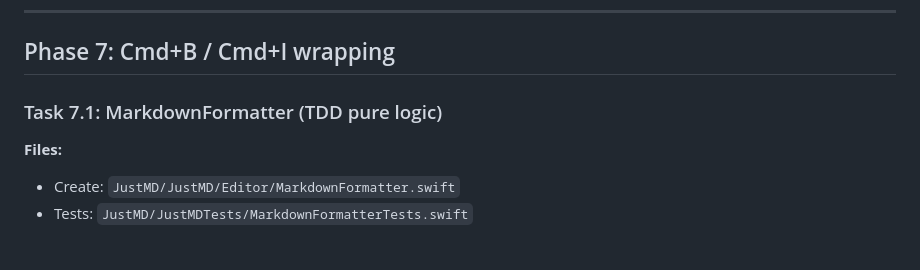
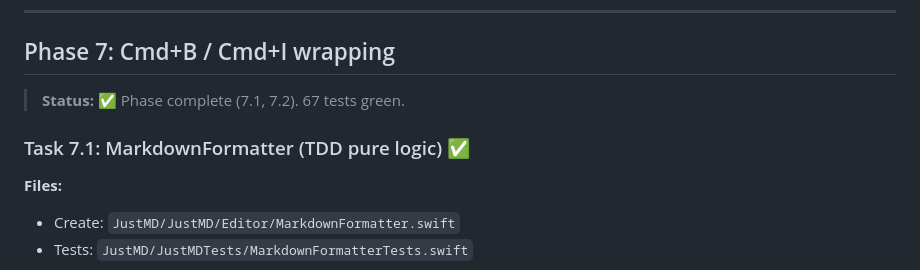
Before and after one commit to yuraist/just-md, a Markdown page: docs/plans/2026-04-18-just-md-implementation.md, the part around one of its changes. Rendered like a GitHub page.

Commit message:
docs: mark Phase 7 (Cmd+B/I) complete

```diff
--- a/docs/plans/2026-04-18-just-md-implementation.md
+++ b/docs/plans/2026-04-18-just-md-implementation.md
@@ -840,7 +840,9 @@ Commit.
 
 ## Phase 7: Cmd+B / Cmd+I wrapping
 
-### Task 7.1: MarkdownFormatter (TDD pure logic)
+> **Status:** ✅ Phase complete (7.1, 7.2). 67 tests green.
+
+### Task 7.1: MarkdownFormatter (TDD pure logic) ✅
 
 **Files:**
 - Create: `JustMD/JustMD/Editor/MarkdownFormatter.swift`
```
Also changed, not shown: other parts of docs/plans/2026-04-18-just-md-implementation.md (+1 -1 lines).
